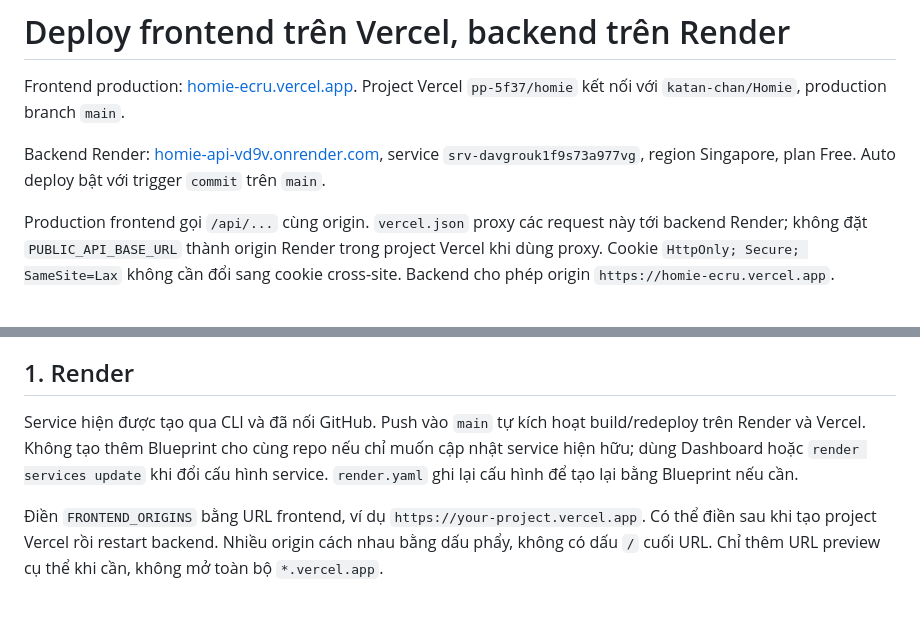
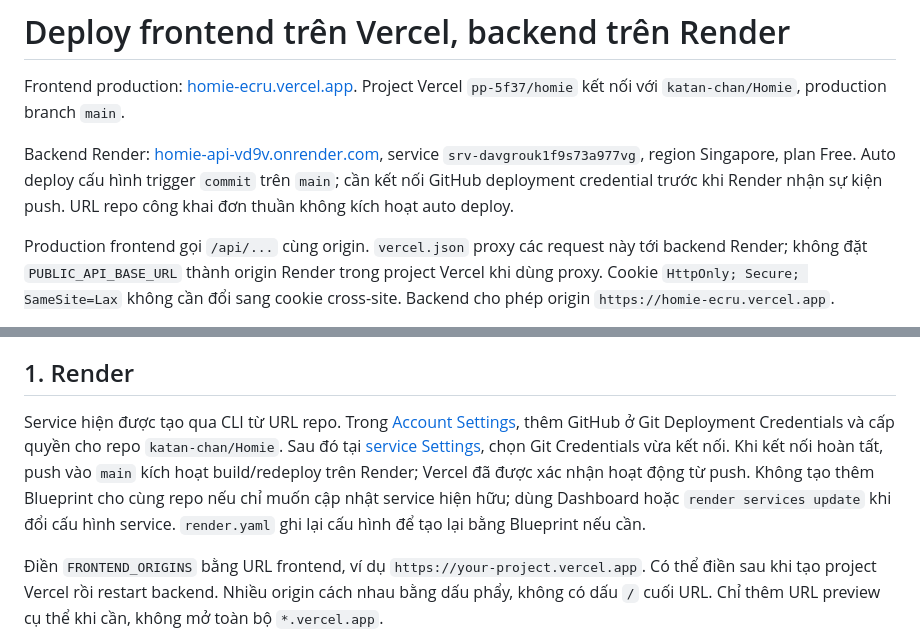
Before and after one commit to katan-chan/Homie, a Markdown page: docs/deployment.md, 2 parts joined by grey strips. Rendered like a GitHub page; blank space fills up the shorter version.

Commit message:
Document required Render GitHub deployment credentials

```diff
--- a/docs/deployment.md
+++ b/docs/deployment.md
@@ -2,7 +2,7 @@
 
 Frontend production: [homie-ecru.vercel.app](https://homie-ecru.vercel.app). Project Vercel `pp-5f37/homie` kết nối với `katan-chan/Homie`, production branch `main`.
 
-Backend Render: [homie-api-vd9v.onrender.com](https://homie-api-vd9v.onrender.com), service `srv-davgrouk1f9s73a977vg`, region Singapore, plan Free. Auto deploy bật với trigger `commit` trên `main`.
+Backend Render: [homie-api-vd9v.onrender.com](https://homie-api-vd9v.onrender.com), service `srv-davgrouk1f9s73a977vg`, region Singapore, plan Free. Auto deploy cấu hình trigger `commit` trên `main`; cần kết nối GitHub deployment credential trước khi Render nhận sự kiện push. URL repo công khai đơn thuần không kích hoạt auto deploy.
 
 Production frontend gọi `/api/...` cùng origin. `vercel.json` proxy các request này tới backend Render; không đặt `PUBLIC_API_BASE_URL` thành origin Render trong project Vercel khi dùng proxy. Cookie `HttpOnly; Secure; SameSite=Lax` không cần đổi sang cookie cross-site. Backend cho phép origin `https://homie-ecru.vercel.app`.
 
@@ -17,7 +17,7 @@ Frontend là website tĩnh; backend có health, auth/session và public profile
 
 ## 1. Render
 
-Service hiện được tạo qua CLI và đã nối GitHub. Push vào `main` tự kích hoạt build/redeploy trên Render và Vercel. Không tạo thêm Blueprint cho cùng repo nếu chỉ muốn cập nhật service hiện hữu; dùng Dashboard hoặc `render services update` khi đổi cấu hình service. `render.yaml` ghi lại cấu hình để tạo lại bằng Blueprint nếu cần.
+Service hiện được tạo qua CLI từ URL repo. Trong [Account Settings](https://dashboard.render.com/u/settings), thêm GitHub ở Git Deployment Credentials và cấp quyền cho repo `katan-chan/Homie`. Sau đó tại [service Settings](https://dashboard.render.com/web/srv-davgrouk1f9s73a977vg/settings), chọn Git Credentials vừa kết nối. Khi kết nối hoàn tất, push vào `main` kích hoạt build/redeploy trên Render; Vercel đã được xác nhận hoạt động từ push. Không tạo thêm Blueprint cho cùng repo nếu chỉ muốn cập nhật service hiện hữu; dùng Dashboard hoặc `render services update` khi đổi cấu hình service. `render.yaml` ghi lại cấu hình để tạo lại bằng Blueprint nếu cần.
 
 Điền `FRONTEND_ORIGINS` bằng URL frontend, ví dụ `https://your-project.vercel.app`. Có thể điền sau khi tạo project Vercel rồi restart backend. Nhiều origin cách nhau bằng dấu phẩy, không có dấu `/` cuối URL. Chỉ thêm URL preview cụ thể khi cần, không mở toàn bộ `*.vercel.app`.
 
```
